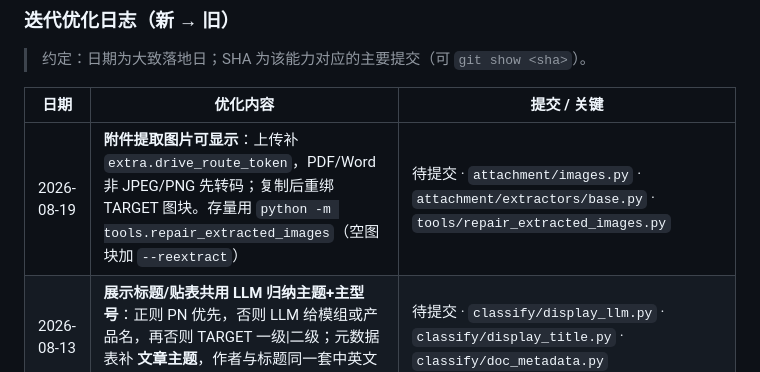
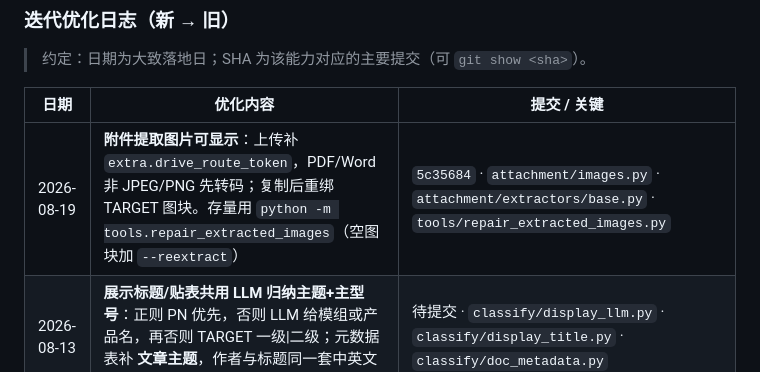
Before and after one commit to Leonard49/AI_DocClassifier, a Markdown page: docs/BRANCHES.md, the part around the change. Drawn GitHub-style.

Commit message:
Record BRANCHES log SHA for extracted-image repair.
Co-authored-by: Cursor <cursoragent@cursor.com>

```diff
--- a/docs/BRANCHES.md
+++ b/docs/BRANCHES.md
@@ -243,7 +243,7 @@
 
 | 日期 | 优化内容 | 提交 / 关键 |
 |------|----------|-------------|
-| 2026-08-19 | **附件提取图片可显示**：上传补 `extra.drive_route_token`，PDF/Word 非 JPEG/PNG 先转码；复制后重绑 TARGET 图块。存量用 `python -m tools.repair_extracted_images`（空图块加 `--reextract`） | 待提交 · `attachment/images.py` · `attachment/extractors/base.py` · `tools/repair_extracted_images.py` |
+| 2026-08-19 | **附件提取图片可显示**：上传补 `extra.drive_route_token`，PDF/Word 非 JPEG/PNG 先转码；复制后重绑 TARGET 图块。存量用 `python -m tools.repair_extracted_images`（空图块加 `--reextract`） | `5c35684` · `attachment/images.py` · `attachment/extractors/base.py` · `tools/repair_extracted_images.py` |
 | 2026-08-13 | **展示标题/贴表共用 LLM 归纳主题+主型号**：正则 PN 优先，否则 LLM 给模组或产品名，再否则 TARGET 一级\|二级；元数据表补 **文章主题**，作者与标题同一套中英文人名 | 待提交 · `classify/display_llm.py` · `classify/display_title.py` · `classify/doc_metadata.py` |
 | 2026-08-13 | **展示标题作者保留中英文名**；无模组 PN 时中间段用 TARGET 一级\|二级目录，不再写「未知型号」 | 待提交 · `classify/display_title.py` |
 | 2026-08-13 | **展示标题改为「主题-模组型号-作者」**：主题按正文归纳禁止日期开头；通讯录 41050 时用 SCAN 源路径人名文件夹回退作者 | 待提交 · `classify/display_title.py` · `feishu/wiki_meta.py` · `tools/rename_target_display_titles.py` |
```
